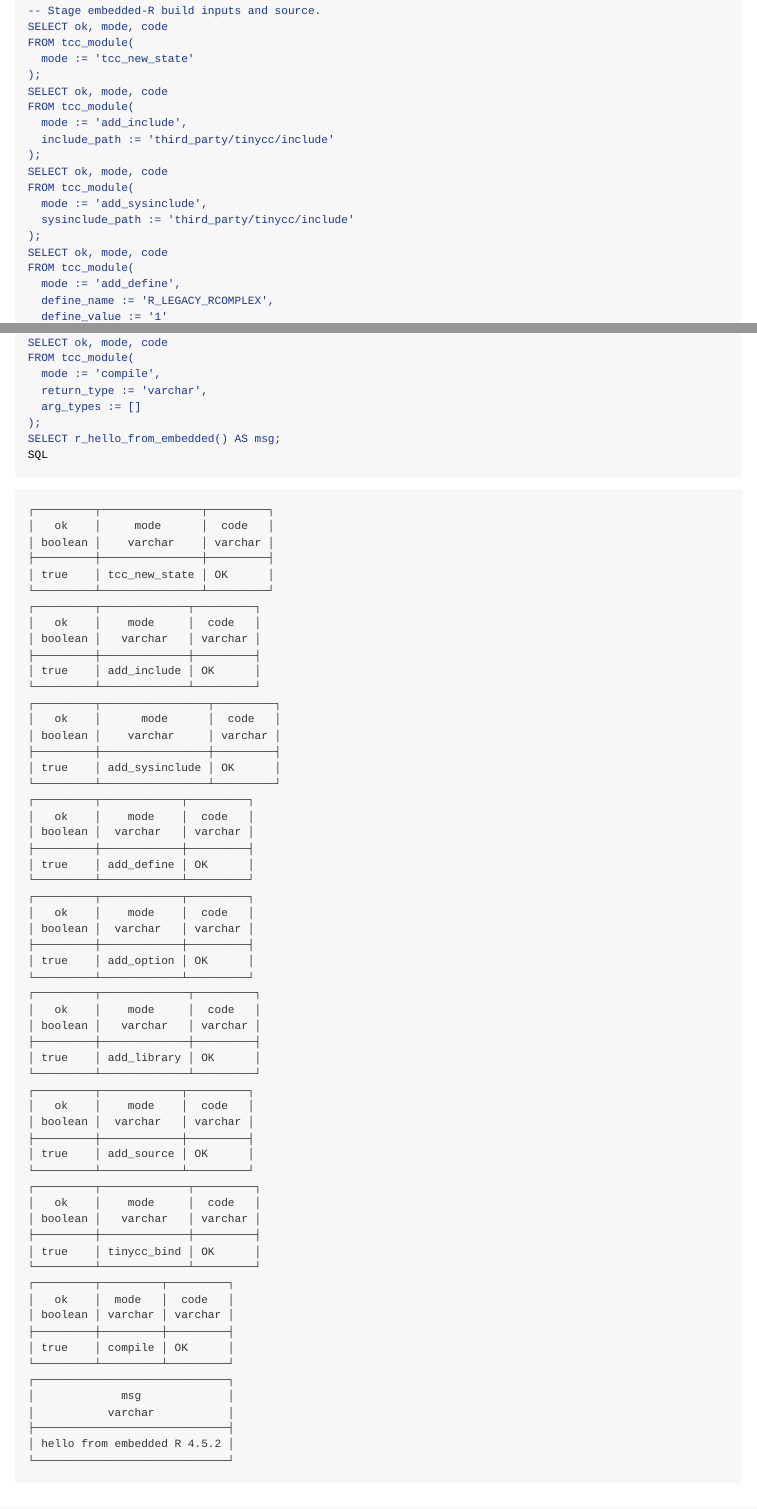
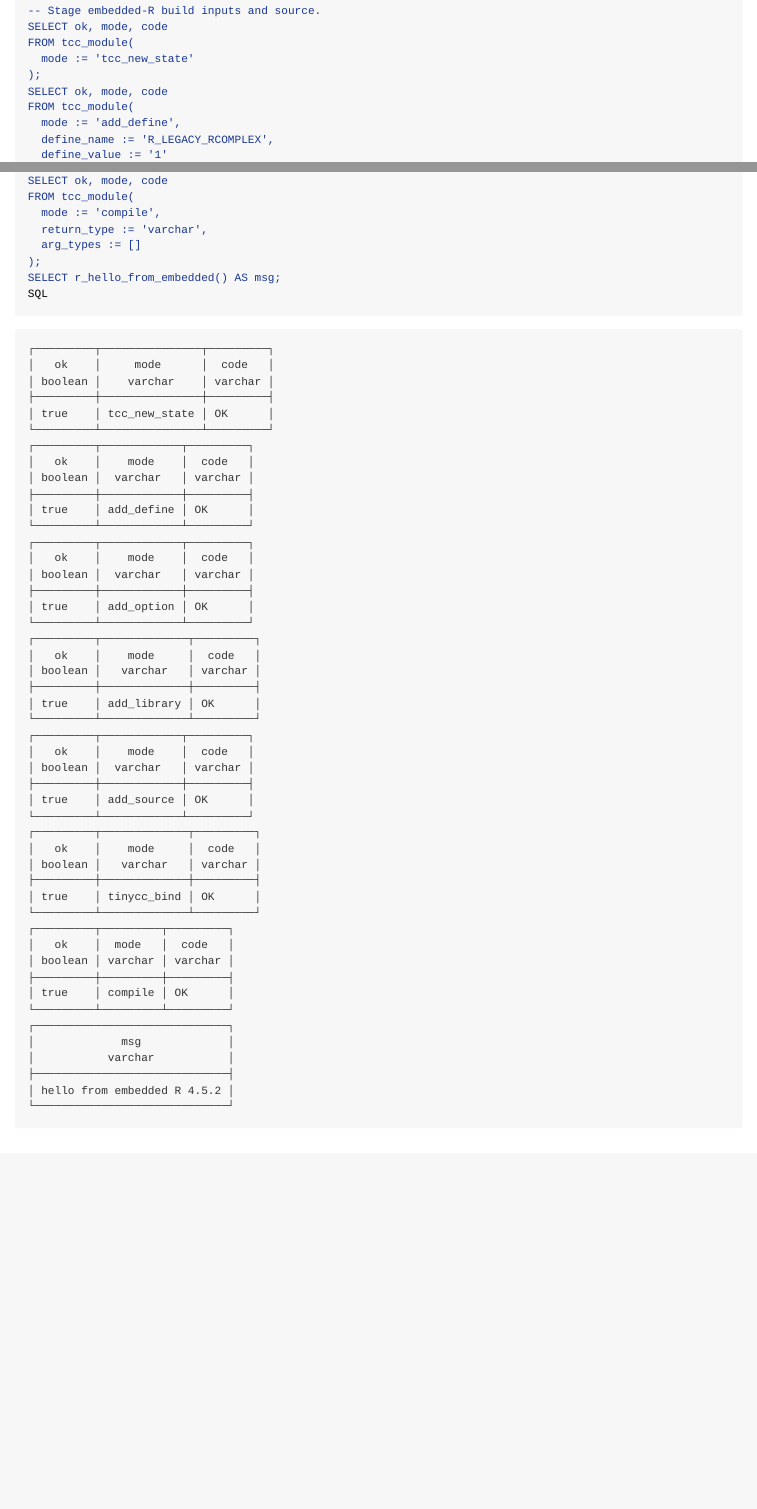
Before and after one commit to sounkou-bioinfo/DuckTinyCC, an R Markdown document (README.Rmd): the page in a window 1100 px wide, from 12080 px down, and a second part further down, joined at a grey line. The pictures show the output file README.md that the author committed with the source, drawn offline in the style of GitHub.

Commit message:
knir sql engine

```diff
--- a/README.Rmd
+++ b/README.Rmd
@@ -372,16 +372,6 @@ FROM tcc_module(
 );
 SELECT ok, mode, code
 FROM tcc_module(
-  mode := 'add_include',
-  include_path := 'third_party/tinycc/include'
-);
-SELECT ok, mode, code
-FROM tcc_module(
-  mode := 'add_sysinclude',
-  sysinclude_path := 'third_party/tinycc/include'
-);
-SELECT ok, mode, code
-FROM tcc_module(
   mode := 'add_define',
   define_name := 'R_LEGACY_RCOMPLEX',
   define_value := '1'
```
Also changed, not shown: README.md.
